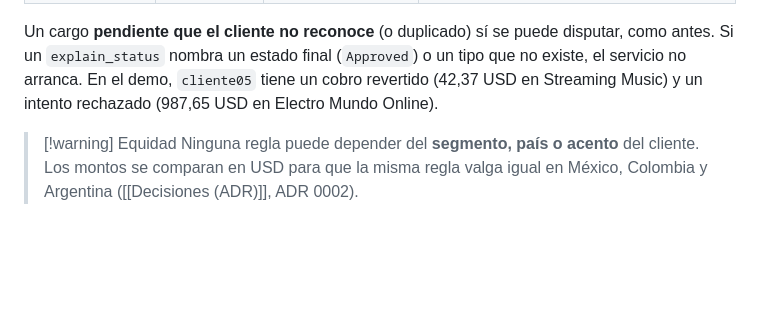
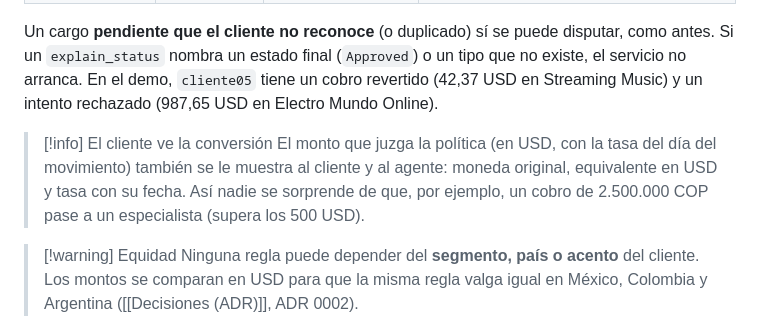
Before and after one commit to ucr2205/factored-hackathon-2026-nicebank, a Markdown page: vault/03 Módulos/Motor de políticas.md, the part around the change. Drawn GitHub-style; blank space fills up the shorter version.

```diff
--- a/vault/03 Módulos/Motor de políticas.md
+++ b/vault/03 Módulos/Motor de políticas.md
@@ -55,6 +55,11 @@ Un cargo **pendiente que el cliente no reconoce** (o duplicado) sí se puede dis
 `cliente05` tiene un cobro revertido (42,37 USD en Streaming Music) y un intento rechazado (987,65 USD en Electro
 Mundo Online).
 
+> [!info] El cliente ve la conversión
+> El monto que juzga la política (en USD, con la tasa del día del movimiento) también se le muestra al cliente y al
+> agente: moneda original, equivalente en USD y tasa con su fecha. Así nadie se sorprende de que, por ejemplo, un
+> cobro de 2.500.000 COP pase a un especialista (supera los 500 USD).
+
 > [!warning] Equidad
 > Ninguna regla puede depender del **segmento, país o acento** del cliente. Los montos se comparan en USD para que
 > la misma regla valga igual en México, Colombia y Argentina ([[Decisiones (ADR)]], ADR 0002).
```
Also changed, not shown: vault/Estado del proyecto.md (+10 -0 lines).
